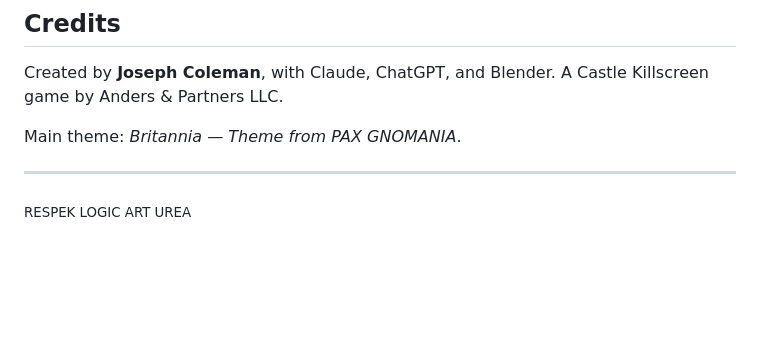
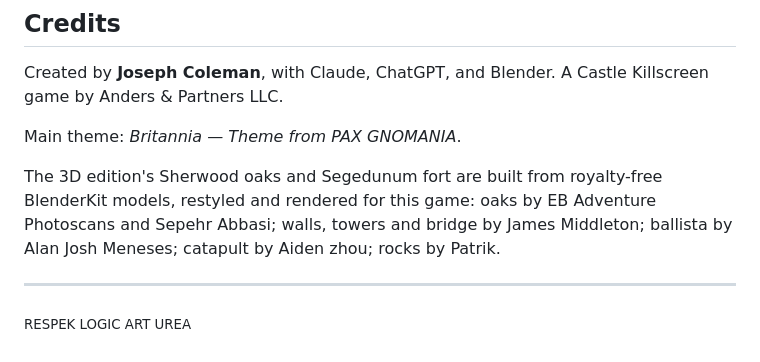
Before and after one commit to anderspartnersck/PAXGNOMANIA, a Markdown page: README.md, the part around the change. GitHub-like rendering; blank space fills up the shorter version.

Commit message:
README: credit the BlenderKit model authors behind the 3D edition's Sherwood oaks and Segedunum fort (Q360/Q491)
Co-Authored-By: Claude Opus 5.5 <noreply@anthropic.com>

```diff
--- a/README.md
+++ b/README.md
@@ -134,6 +134,11 @@ A Castle Killscreen game by Anders & Partners LLC.
 
 Main theme: *Britannia — Theme from PAX GNOMANIA*.
 
+The 3D edition's Sherwood oaks and Segedunum fort are built from royalty-free
+BlenderKit models, restyled and rendered for this game: oaks by EB Adventure
+Photoscans and Sepehr Abbasi; walls, towers and bridge by James Middleton;
+ballista by Alan Josh Meneses; catapult by Aiden zhou; rocks by Patrik.
+
 
 ---
 
```
